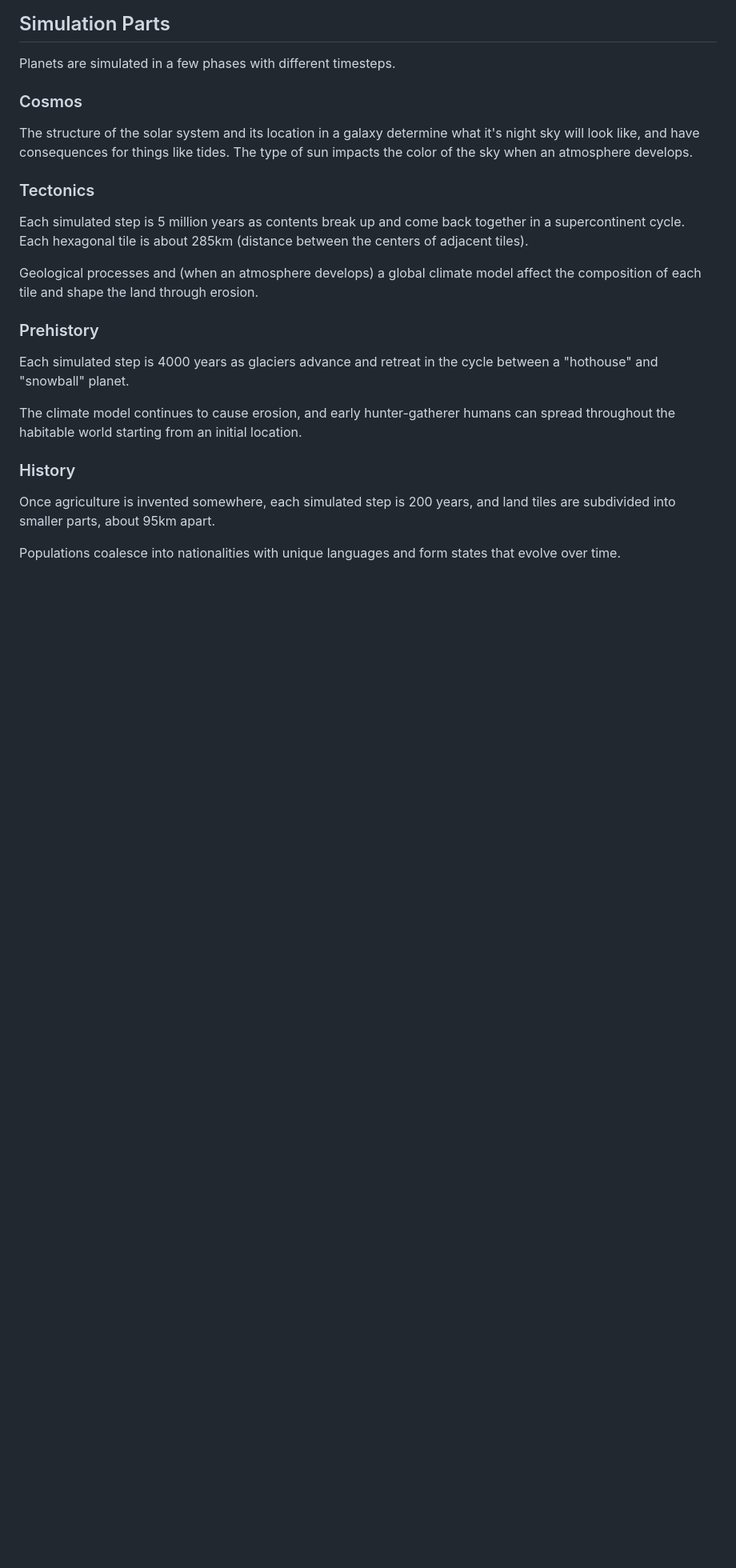
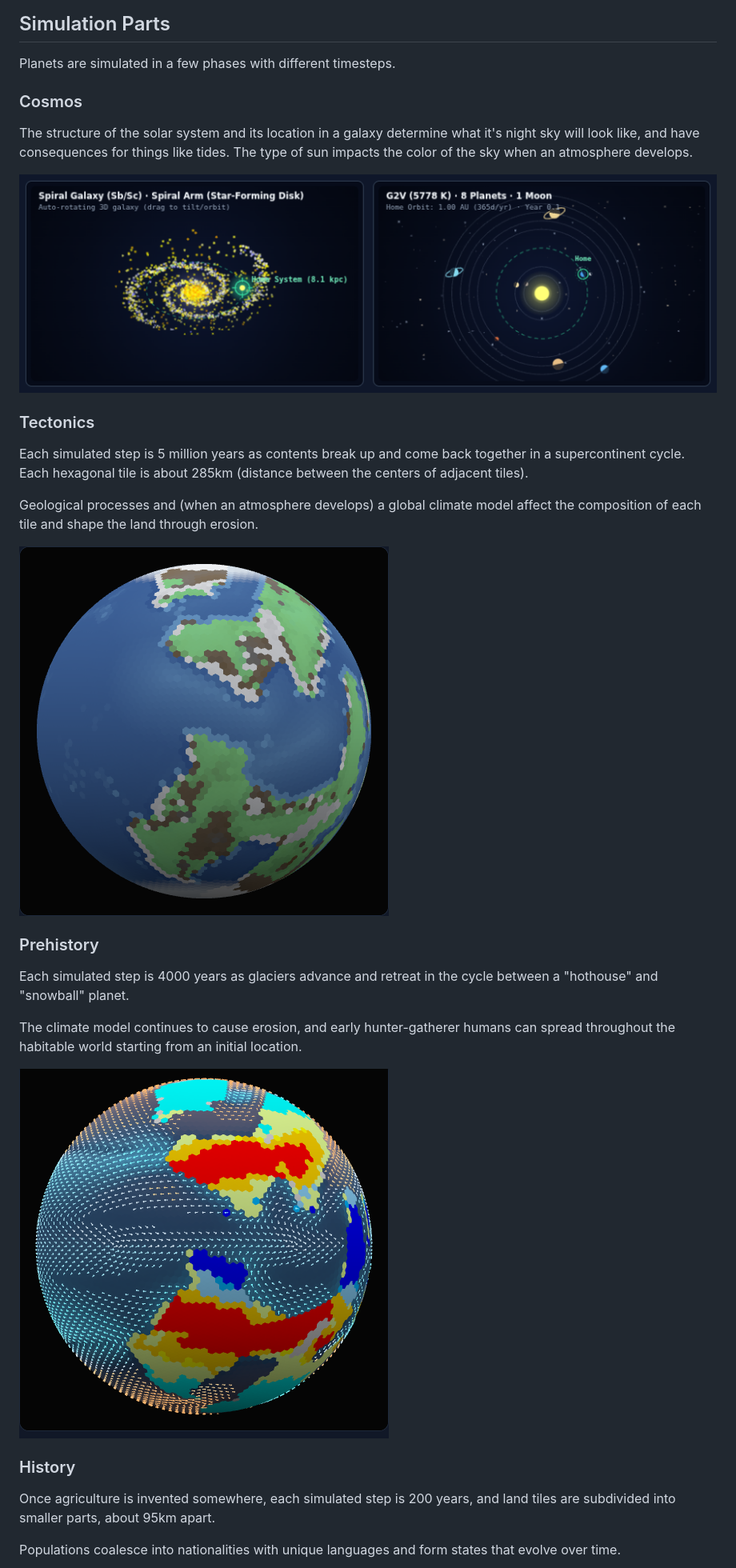
Before and after one commit to travis-scholtens/tec11, a Markdown page: README.md, the part around one of its changes. Shown at 80% size. Rendered like a GitHub page; pictures changed too: docs/screenshots/cosmos.png (added), docs/screenshots/prehistory.png (added), docs/screenshots/tectonics.png (added); blank space fills up the shorter version.

Commit message:
Add README screenshots for Cosmos, Tectonics, Prehistory, History, and Weather

```diff
--- a/README.md
+++ b/README.md
@@ -14,11 +14,15 @@ Planets are simulated in a few phases with different timesteps.
 
 The structure of the solar system and its location in a galaxy determine what it's night sky will look like, and have consequences for things like tides. The type of sun impacts the color of the sky when an atmosphere develops.
 
+![Cosmos — Host galaxy, solar system, and celestial hemispheres](docs/screenshots/cosmos.png)
+
 ### Tectonics
 
 Each simulated step is 5 million years as contents break up and come back together in a supercontinent cycle. Each hexagonal tile is about 285km (distance between the centers of adjacent tiles).
 
 Geological processes and (when an atmosphere develops) a global climate model affect the composition of each tile and shape the land through erosion.
+
+![Tectonics — Continents, mountain ranges, and biosphere on a hexagonal globe](docs/screenshots/tectonics.png)
 
 ### Prehistory
 
@@ -26,6 +30,8 @@ Each simulated step is 4000 years as glaciers advance and retreat in the cycle b
 
 The climate model continues to cause erosion, and early hunter-gatherer humans can spread throughout the habitable world starting from an initial location.
 
+![Prehistory — Climate zones, ocean currents, and glacial cycles](docs/screenshots/prehistory.png)
+
 ### History
 
 Once agriculture is invented somewhere, each simulated step is 200 years, and land tiles are subdivided into smaller parts, about 95km apart.
```
Also changed, not shown: other parts of README.md (+4 -0 lines), docs/screenshots/history.png (added), docs/screenshots/weather.png (added).
